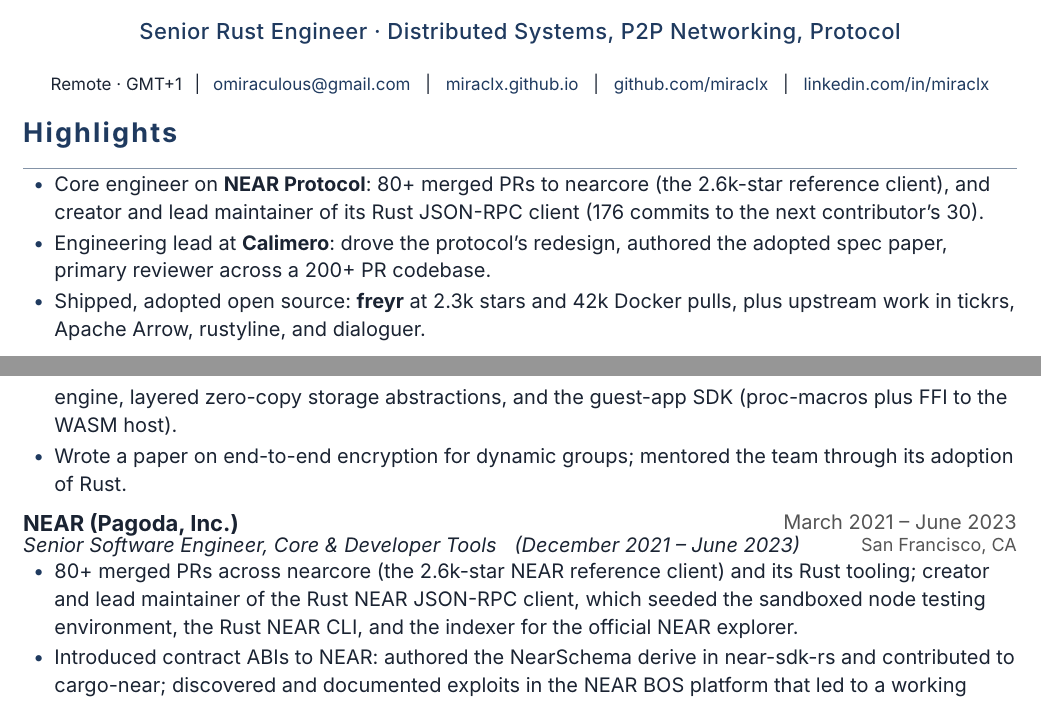
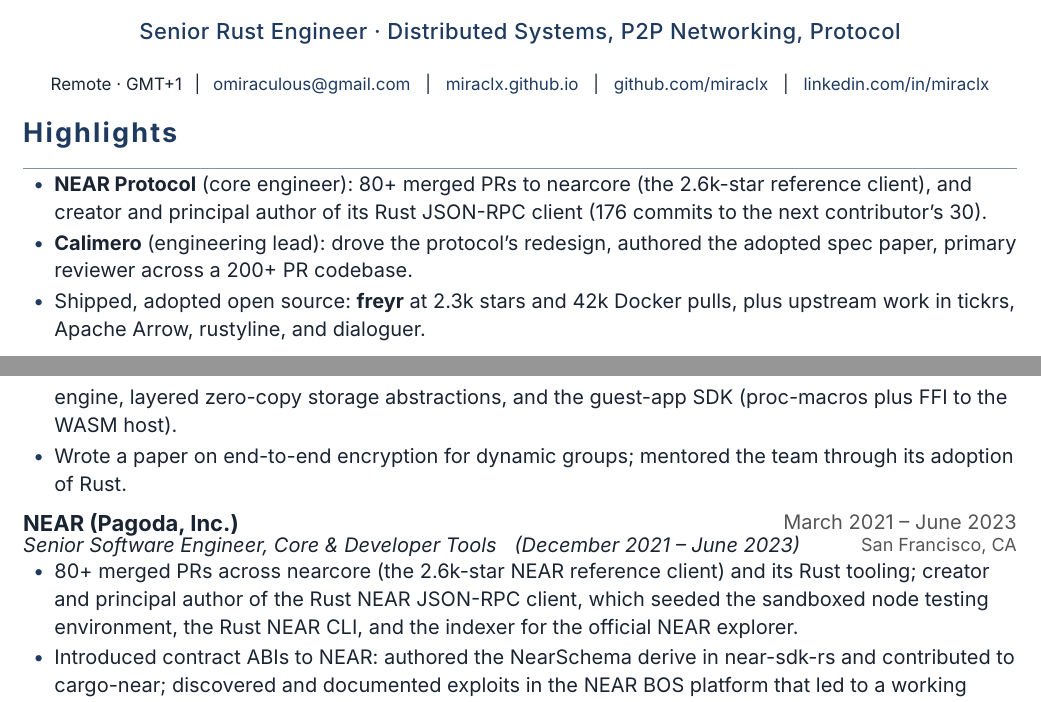
Before and after one commit to miraclx/resume, a Typst document (resume.typ): two parts of pages 1 and 2 of 2, joined at a grey line, cut so that both start at the same text. Compiled offline with Typst 0.15; a missing font is replaced by an installed copy or a similar font.

Commit message:
docs: past-tense NEAR credential; creator and principal author (not lead maintainer, left NEAR)

```diff
--- a/resume.typ
+++ b/resume.typ
@@ -44,8 +44,8 @@
 #v(3pt)
 
 = Highlights
-- Core engineer on *NEAR Protocol*: 80+ merged PRs to nearcore (the 2.6k-star reference client), and creator and lead maintainer of its Rust JSON-RPC client (176 commits to the next contributor's 30).
-- Engineering lead at *Calimero*: drove the protocol's redesign, authored the adopted spec paper, primary reviewer across a 200+ PR codebase.
+- *NEAR Protocol* (core engineer): 80+ merged PRs to nearcore (the 2.6k-star reference client), and creator and principal author of its Rust JSON-RPC client (176 commits to the next contributor's 30).
+- *Calimero* (engineering lead): drove the protocol's redesign, authored the adopted spec paper, primary reviewer across a 200+ PR codebase.
 - Shipped, adopted open source: *freyr* at 2.3k stars and 42k Docker pulls, plus upstream work in tickrs, Apache Arrow, rustyline, and dialoguer.
 
 = Experience
@@ -70,7 +70,7 @@
 #block(breakable: false)[
   #entry[NEAR (Pagoda, Inc.)][March 2021 – June 2023]
   #role[Senior Software Engineer, Core & Developer Tools #h(6pt) (December 2021 – June 2023)][San Francisco, CA]
-  - 80+ merged PRs across nearcore (the 2.6k-star NEAR reference client) and its Rust tooling; creator and lead maintainer of the Rust NEAR JSON-RPC client, which seeded the sandboxed node testing environment, the Rust NEAR CLI, and the indexer for the official NEAR explorer.
+  - 80+ merged PRs across nearcore (the 2.6k-star NEAR reference client) and its Rust tooling; creator and principal author of the Rust NEAR JSON-RPC client, which seeded the sandboxed node testing environment, the Rust NEAR CLI, and the indexer for the official NEAR explorer.
   - Introduced contract ABIs to NEAR: authored the NearSchema derive in near-sdk-rs and contributed to cargo-near; discovered and documented exploits in the NEAR BOS platform that led to a working group for reinventing its virtual machine.
   - Cut CI and Docker build times by up to 82%, most notably for the FastAuth account-recovery node tests.
 
```
